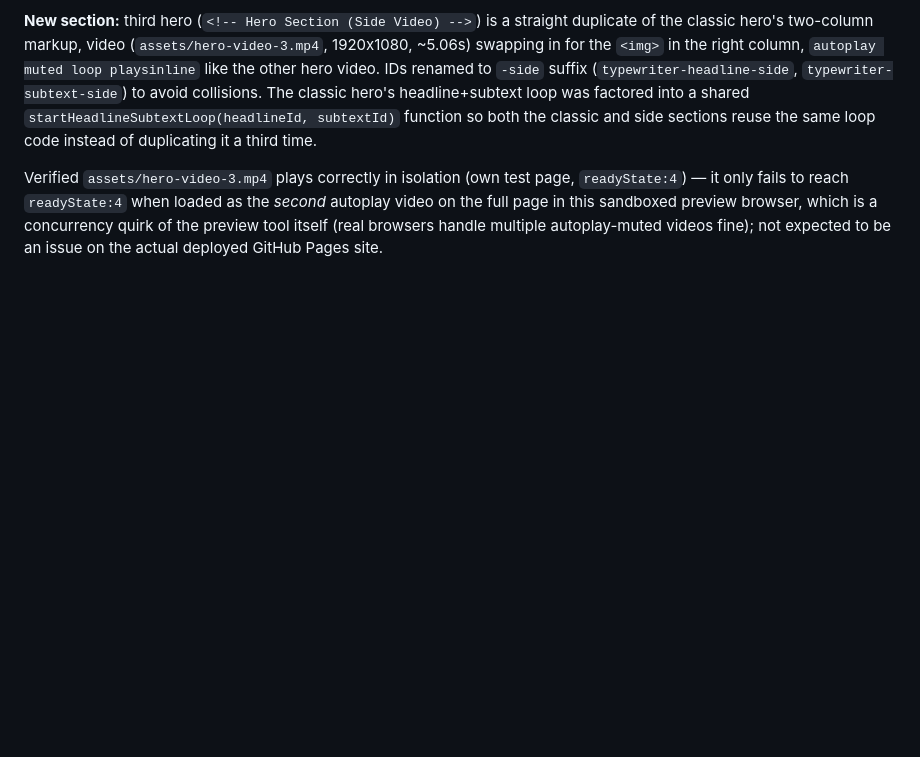
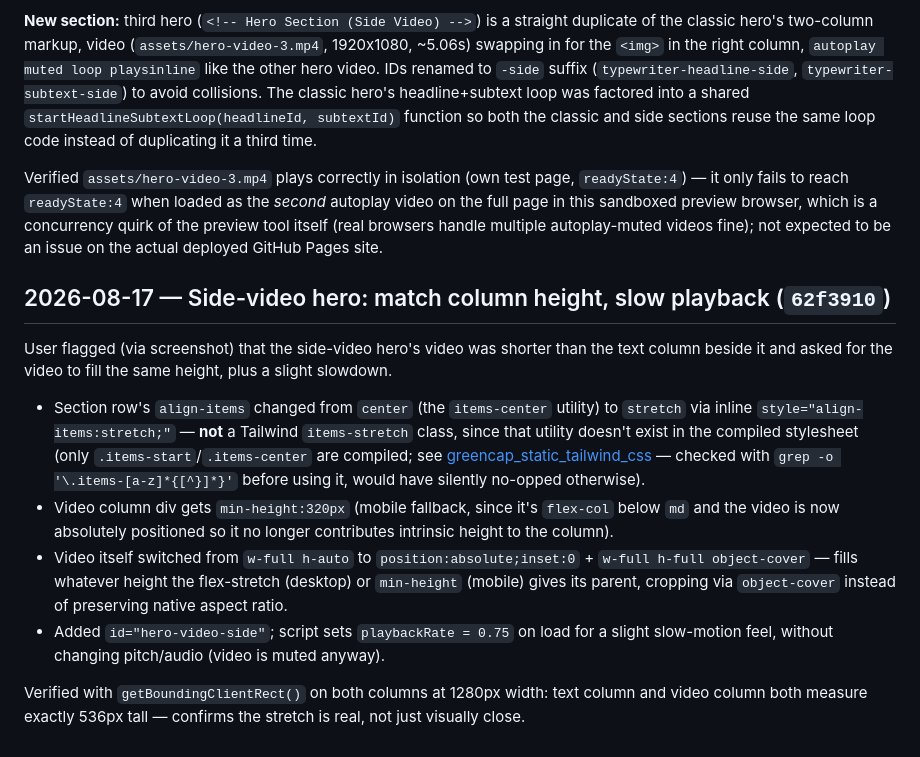
Before and after one commit to kanchantechinfinity/Greencap, a Markdown page: BUILD_LOG.md, the part around the change. Drawn GitHub-style; blank space fills up the shorter version.

Commit message:
Update build log

```diff
--- a/BUILD_LOG.md
+++ b/BUILD_LOG.md
@@ -96,3 +96,14 @@ User had asked earlier to make the classic hero use its product image as a secti
 **New section:** third hero (`<!-- Hero Section (Side Video) -->`) is a straight duplicate of the classic hero's two-column markup, video (`assets/hero-video-3.mp4`, 1920x1080, ~5.06s) swapping in for the `<img>` in the right column, `autoplay muted loop playsinline` like the other hero video. IDs renamed to `-side` suffix (`typewriter-headline-side`, `typewriter-subtext-side`) to avoid collisions. The classic hero's headline+subtext loop was factored into a shared `startHeadlineSubtextLoop(headlineId, subtextId)` function so both the classic and side sections reuse the same loop code instead of duplicating it a third time.
 
 Verified `assets/hero-video-3.mp4` plays correctly in isolation (own test page, `readyState:4`) — it only fails to reach `readyState:4` when loaded as the *second* autoplay video on the full page in this sandboxed preview browser, which is a concurrency quirk of the preview tool itself (real browsers handle multiple autoplay-muted videos fine); not expected to be an issue on the actual deployed GitHub Pages site.
+
+## 2026-08-17 — Side-video hero: match column height, slow playback (`62f3910`)
+
+User flagged (via screenshot) that the side-video hero's video was shorter than the text column beside it and asked for the video to fill the same height, plus a slight slowdown.
+
+- Section row's `align-items` changed from `center` (the `items-center` utility) to `stretch` via inline `style="align-items:stretch;"` — **not** a Tailwind `items-stretch` class, since that utility doesn't exist in the compiled stylesheet (only `.items-start`/`.items-center` are compiled; see [greencap_static_tailwind_css](../../../.claude/projects/-Users-apple-Desktop-go-high-level/memory/greencap_static_tailwind_css.md) — checked with `grep -o '\.items-[a-z]*{[^}]*}'` before using it, would have silently no-opped otherwise).
+- Video column div gets `min-height:320px` (mobile fallback, since it's `flex-col` below `md` and the video is now absolutely positioned so it no longer contributes intrinsic height to the column).
+- Video itself switched from `w-full h-auto` to `position:absolute;inset:0` + `w-full h-full object-cover` — fills whatever height the flex-stretch (desktop) or `min-height` (mobile) gives its parent, cropping via `object-cover` instead of preserving native aspect ratio.
+- Added `id="hero-video-side"`; script sets `playbackRate = 0.75` on load for a slight slow-motion feel, without changing pitch/audio (video is muted anyway).
+
+Verified with `getBoundingClientRect()` on both columns at 1280px width: text column and video column both measure exactly 536px tall — confirms the stretch is real, not just visually close.
```
